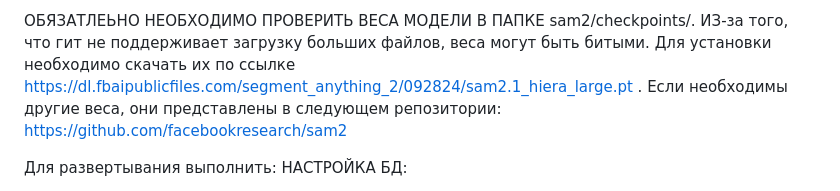
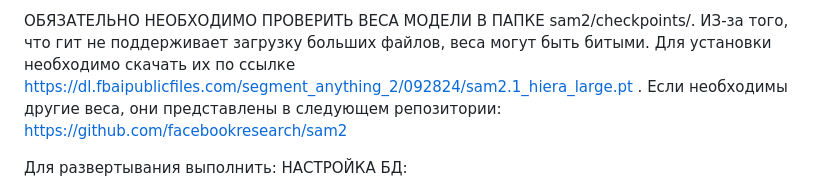
Before and after one commit to levnerog228/uirse, a Markdown page: README.md, the part around the change. Drawn GitHub-style.

```diff
--- a/README.md
+++ b/README.md
@@ -1,4 +1,4 @@
-ОБЯЗАТЛЕЬНО НЕОБХОДИМО ПРОВЕРИТЬ ВЕСА МОДЕЛИ В ПАПКЕ sam2/checkpoints/. ИЗ-за того, что гит не поддерживает загрузку больших файлов, веса могут быть битыми. Для установки необходимо скачать их по ссылке https://dl.fbaipublicfiles.com/segment_anything_2/092824/sam2.1_hiera_large.pt . Если необходимы другие веса, они представлены в следующем репозитории: https://github.com/facebookresearch/sam2
+ОБЯЗАТЕЛЬНО НЕОБХОДИМО ПРОВЕРИТЬ ВЕСА МОДЕЛИ В ПАПКЕ sam2/checkpoints/. ИЗ-за того, что гит не поддерживает загрузку больших файлов, веса могут быть битыми. Для установки необходимо скачать их по ссылке https://dl.fbaipublicfiles.com/segment_anything_2/092824/sam2.1_hiera_large.pt . Если необходимы другие веса, они представлены в следующем репозитории: https://github.com/facebookresearch/sam2
 
 Для развертывания выполнить:
 НАСТРОЙКА БД:
```
